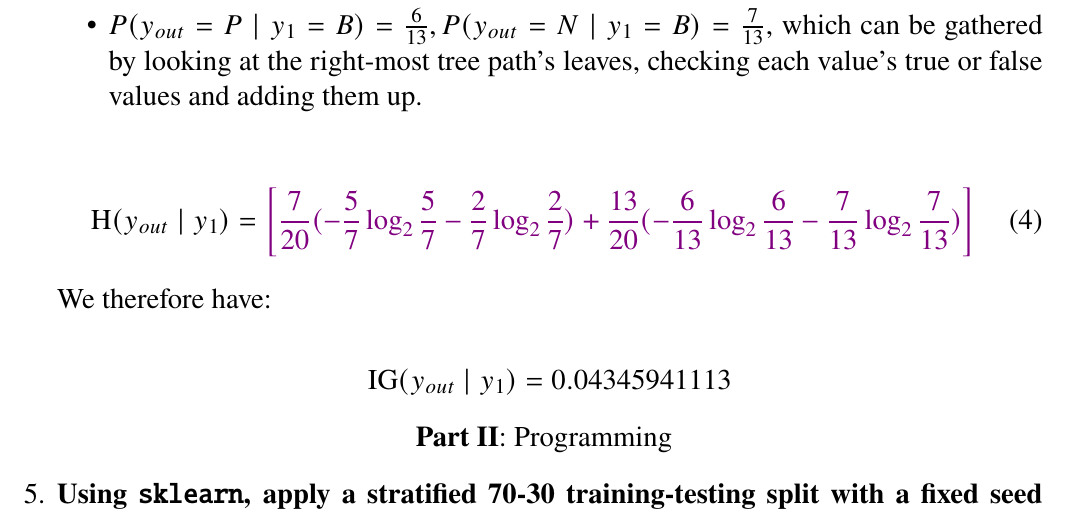
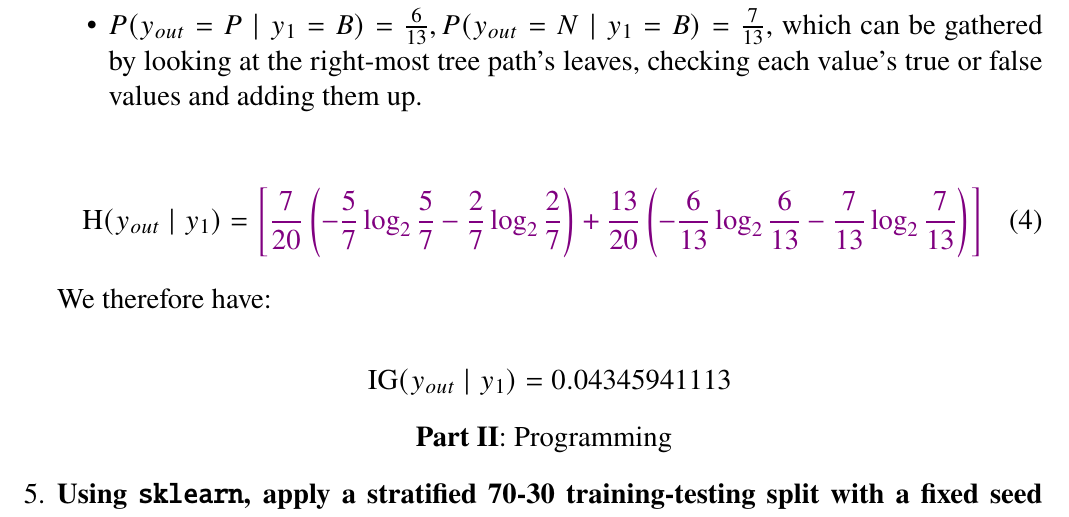
Before and after one commit to interro-potato/ml-homeworks, a LaTeX problem sheet (hw1/docs/homework.tex): part of page 3 of 4, cut so that both start at the same text. Compiled offline with pdfLaTeX.

Commit message:
fix parenthesis sizing

```diff
--- a/hw1/docs/homework.tex
+++ b/hw1/docs/homework.tex
@@ -141,7 +141,7 @@
         \end{itemize}
 
         \begin{equation}
-          \operatorname{H}(y_{out} \mid y_1) = \textcolor{violet}{\left[\frac{7}{20}(- {\frac{5}{7}} \log_2 \frac{5}{7} - \frac{2}{7} \log_2 \frac{2}{7}) + \frac{13}{20}(- \frac{6}{13} \log_2 \frac{6}{13} - \frac{7}{13} \log_2 \frac{7}{13})\right]}
+          \operatorname{H}(y_{out} \mid y_1) = \textcolor{violet}{\left[\frac{7}{20}\left(- {\frac{5}{7}} \log_2 \frac{5}{7} - \frac{2}{7} \log_2 \frac{2}{7}\right) + \frac{13}{20}\left(- \frac{6}{13} \log_2 \frac{6}{13} - \frac{7}{13} \log_2 \frac{7}{13}\right)\right]}
         \end{equation}
 
         We therefore have:
```
Also changed, not shown: hw1/docs/homework.pdf.
